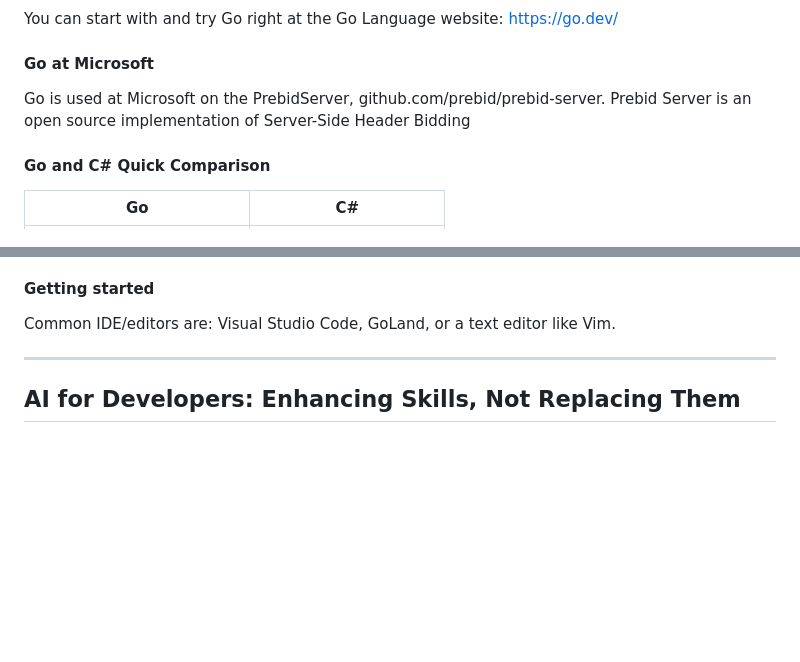
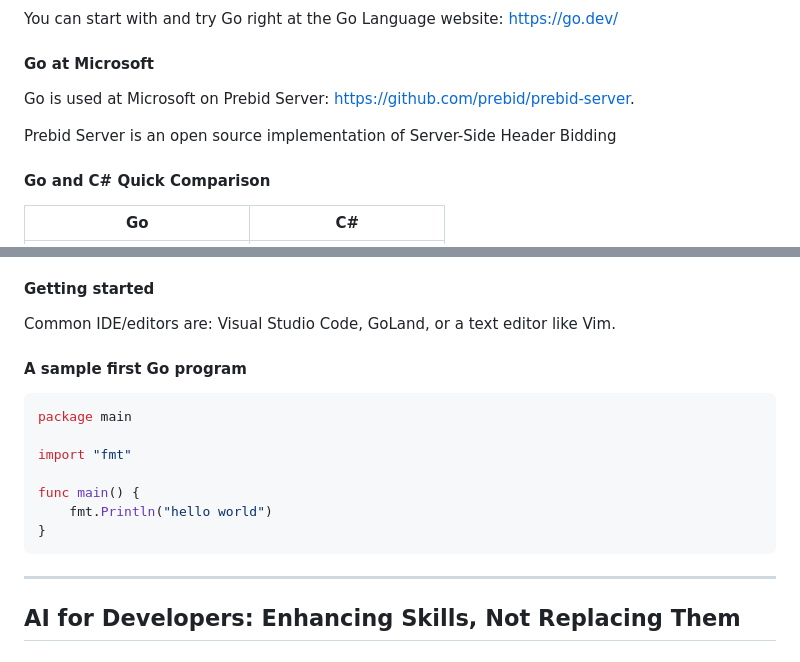
Before and after one commit to phillydotnet/Presentations, a Markdown page: 2023/0315-dotnet/README.md, 2 parts joined by grey strips. GitHub-like rendering; blank space fills up the shorter version.

Commit message:
update with notes from Go presentation (2)

````diff
--- a/2023/0315-dotnet/README.md
+++ b/2023/0315-dotnet/README.md
@@ -24,7 +24,9 @@ Go is a featured language in the Stack Overflow developer technology survey.  Wh
 You can start with and try Go right at the Go Language website: https://go.dev/
 
 #### Go at Microsoft
-Go is used at Microsoft on the PrebidServer, github.com/prebid/prebid-server.  Prebid Server is an open source implementation of Server-Side Header Bidding
+Go is used at Microsoft on Prebid Server: https://github.com/prebid/prebid-server.
+
+Prebid Server is an open source implementation of Server-Side Header Bidding
 
 #### Go and C# Quick Comparison
 | Go         | C#|
@@ -46,8 +48,16 @@ By comparison, Go has less syntax, with less keywords than C#.  It is considered
 
 Common IDE/editors are: Visual Studio Code, GoLand, or a text editor like Vim.
 
+#### A sample first Go program
+``` Go
+package main
 
+import "fmt"
 
+func main() {
+    fmt.Println("hello world")
+}
+```
 
 ***
 
````
Also changed, not shown: 2023/0315-dotnet/questions.md (+3 -0 lines).
